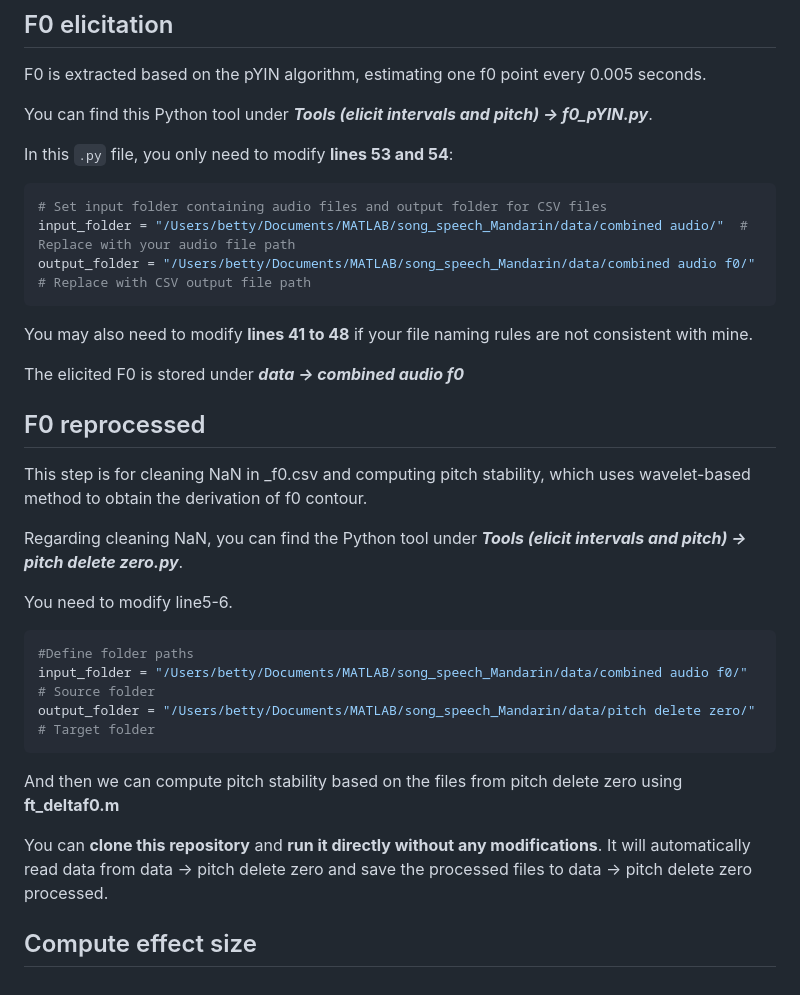
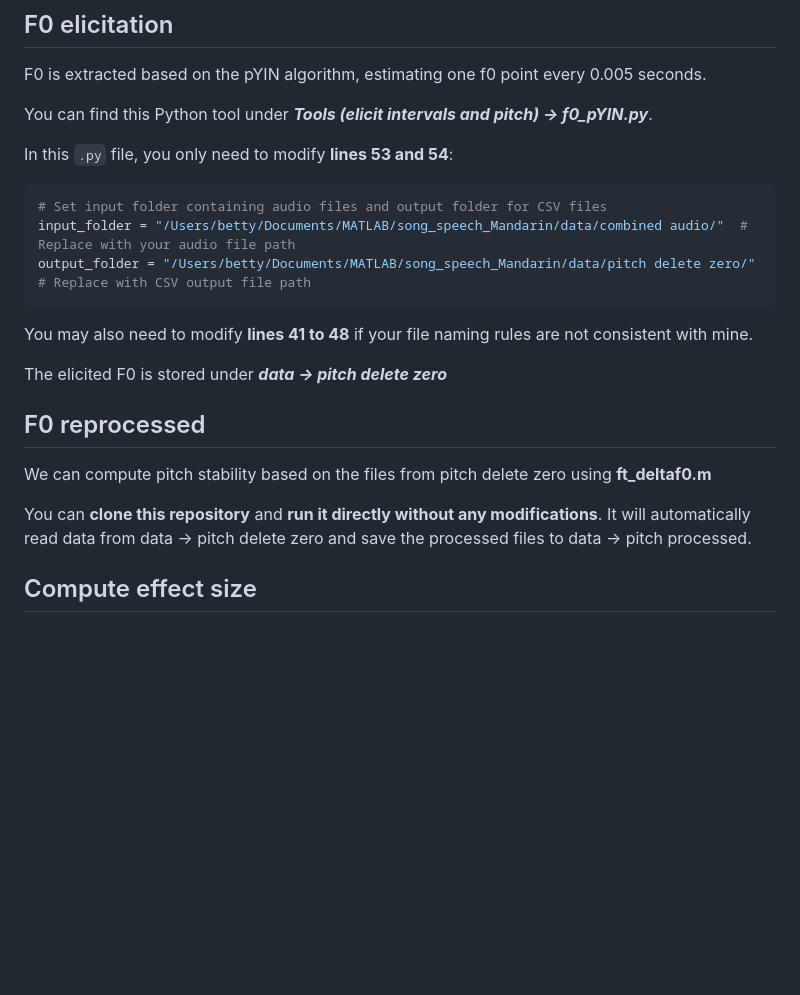
Before and after one commit to comp-music-lab/manyvoices3, a Markdown page: README.md, the part around the change. GitHub-like rendering; blank space fills up the shorter version.

````diff
--- a/README.md
+++ b/README.md
@@ -91,25 +91,15 @@ In this `.py` file, you only need to modify **lines 53 and 54**:
 ```python
 # Set input folder containing audio files and output folder for CSV files
 input_folder = "/Users/betty/Documents/MATLAB/song_speech_Mandarin/data/combined audio/"  # Replace with your audio file path
-output_folder = "/Users/betty/Documents/MATLAB/song_speech_Mandarin/data/combined audio f0/"  # Replace with CSV output file path
+output_folder = "/Users/betty/Documents/MATLAB/song_speech_Mandarin/data/pitch delete zero/"  # Replace with CSV output file path
 ```
 You may also need to modify **lines 41 to 48** if your file naming rules are not consistent with mine.
 
-The elicited F0 is stored under ***data -> combined audio f0***
+The elicited F0 is stored under ***data -> pitch delete zero***
 
 ## F0 reprocessed
-This step is for cleaning NaN in _f0.csv and computing pitch stability, which uses wavelet-based method to obtain the derivation of f0 contour.
+We can compute pitch stability based on the files from pitch delete zero using **ft_deltaf0.m**
 
-Regarding cleaning NaN, you can find the Python tool under ***Tools (elicit intervals and pitch) → pitch delete zero.py***.
-
-You need to modify line5-6.
-```python
-#Define folder paths
-input_folder = "/Users/betty/Documents/MATLAB/song_speech_Mandarin/data/combined audio f0/"  # Source folder
-output_folder = "/Users/betty/Documents/MATLAB/song_speech_Mandarin/data/pitch delete zero/"  # Target folder
-```
-And then we can compute pitch stability based on the files from pitch delete zero using **ft_deltaf0.m**
-
-You can **clone this repository** and **run it directly without any modifications**. It will automatically read data from data -> pitch delete zero and save the processed files to data -> pitch delete zero processed.
+You can **clone this repository** and **run it directly without any modifications**. It will automatically read data from data -> pitch delete zero and save the processed files to data -> pitch processed.
 
 ## Compute effect size
````
